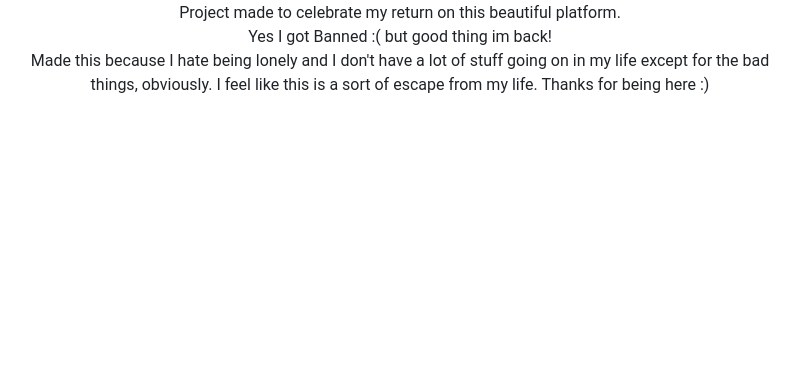
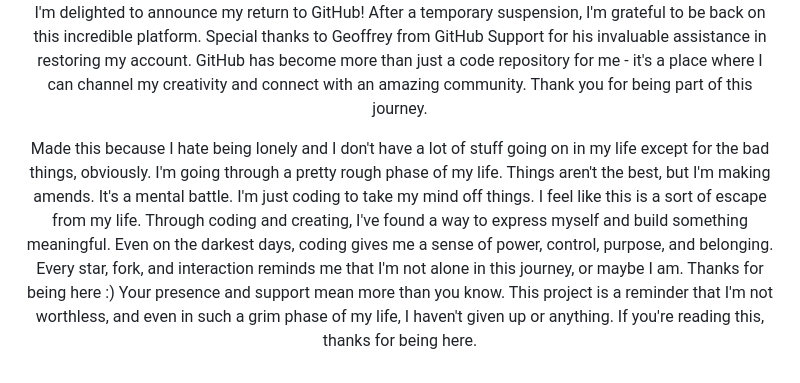
Before and after one commit to ShiiiivanshSingh/intro, a Markdown page: README.md, the part around the change printed below. Rendered like a GitHub page; blank space fills up the shorter version.

Commit message:
Updated Documentation

```diff
--- a/README.md
+++ b/README.md
@@ -71,7 +71,7 @@ This project is licensed under the MIT License. See the [LICENSE](LICENSE) file
 
-Project made to celebrate my return on this beautiful platform.
-Yes I got Banned :( but good thing im back! <br>
-Made this because I hate being lonely and I don't have a lot of stuff going on in my life except for the bad things, obviously. I feel like this is a sort of escape from my life. Thanks for being here :)
+I'm delighted to announce my return to GitHub! After a temporary suspension, I'm grateful to be back on this incredible platform. Special thanks to Geoffrey from GitHub Support for his invaluable assistance in restoring my account. GitHub has become more than just a code repository for me - it's a place where I can channel my creativity and connect with an amazing community. Thank you for being part of this journey.
+
+Made this because I hate being lonely and I don't have a lot of stuff going on in my life except for the bad things, obviously. I'm going through a pretty rough phase of my life. Things aren't the best, but I'm making amends. It's a mental battle. I'm just coding to take my mind off things. I feel like this is a sort of escape from my life. Through coding and creating, I've found a way to express myself and build something meaningful. Even on the darkest days, coding gives me a sense of power, control, purpose, and belonging. Every star, fork, and interaction reminds me that I'm not alone in this journey, or maybe I am. Thanks for being here :) Your presence and support mean more than you know. This project is a reminder that I'm not worthless, and even in such a grim phase of my life, I haven't given up or anything. If you're reading this, thanks for being here.
 </div>
 
 </div>
```
Also changed, not shown: other parts of README.md (+1 -1 lines).
